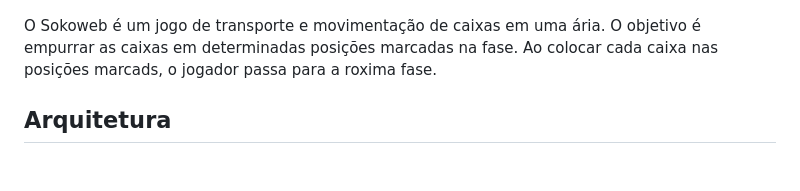
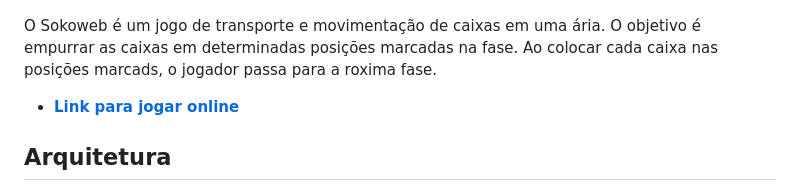
Before and after one commit to Genilson-web/sokoweb, a Markdown page: README.md, the part around the change. GitHub-like rendering; blank space fills up the shorter version.

Commit message:
add link do jogo online

```diff
--- a/README.md
+++ b/README.md
@@ -5,6 +5,8 @@
 O Sokoweb é um jogo de transporte e movimentação de caixas em uma ária.
 O objetivo é empurrar as caixas em determinadas posições marcadas na fase.
 Ao colocar cada caixa nas posições marcads, o jogador passa para a roxima fase.
+
+- **[Link para jogar online](https://genilsonweb.com/sokoweb/)**
 
 ## Arquitetura
 
```
